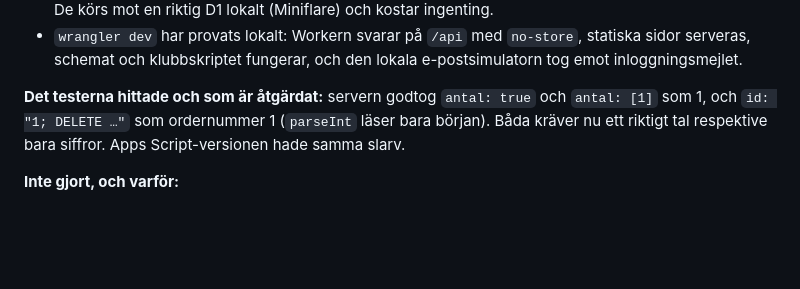
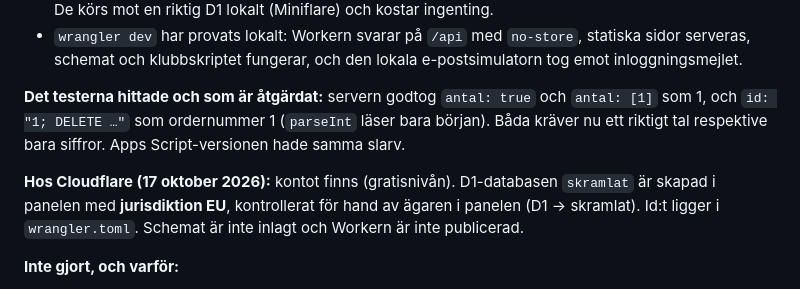
Before and after one commit to adelborgen/eskilsminne-lagforsaljning, a Markdown page: PLAN-gemensam-server.md, the part around the change. GitHub-like rendering; blank space fills up the shorter version.

Commit message:
D1-databasen har jurisdiktion EU, kontrollerat i panelen
Co-Authored-By: Claude Opus 5.5 <noreply@anthropic.com>
Claude-Session: https://claude.ai/code/session_01E1HarEEVZf5tarDxZetVGo

```diff
--- a/PLAN-gemensam-server.md
+++ b/PLAN-gemensam-server.md
@@ -254,6 +254,8 @@ Fas 1 är byggd (se *Läge efter Fas 1*). Eskilsminne kan gå live när Fas 1 oc
 
 **Det testerna hittade och som är åtgärdat:** servern godtog `antal: true` och `antal: [1]` som 1, och `id: "1; DELETE …"` som ordernummer 1 (`parseInt` läser bara början). Båda kräver nu ett riktigt tal respektive bara siffror. Apps Script-versionen hade samma slarv.
 
+**Hos Cloudflare (17 oktober 2026):** kontot finns (gratisnivån). D1-databasen `skramlat` är skapad i panelen med **jurisdiktion EU**, kontrollerat för hand av ägaren i panelen (D1 → skramlat). Id:t ligger i `wrangler.toml`. Schemat är inte inlagt och Workern är inte publicerad.
+
 **Inte gjort, och varför:**
 - **Inget är uppsatt hos Cloudflare** (ingen databas, ingen Worker, inget konto). Därför är det som bara går att visa där inte visat: att databasen verkligen fick jurisdiktion `eu` (`scripts/kontrollera-eu.js`), samtidighet mot en riktig D1 (`scripts/lasttest.js`), och att Cloudflares e-posttjänst tar emot fältnamnen i `server/epost.js` (den lokala simulatorn godtog dem, men tjänsten är i beta och fältnamnen kommer från en tredjepartsbeskrivning).
 - **Mutationstestet** (`npm run test:mutera`, 43 skydd) har konfigurerats men inte körts färdigt: det tar lång tid och körs bara före lansering.
```
Also changed, not shown: OVERLAMNING.md (+1 -1 lines).
